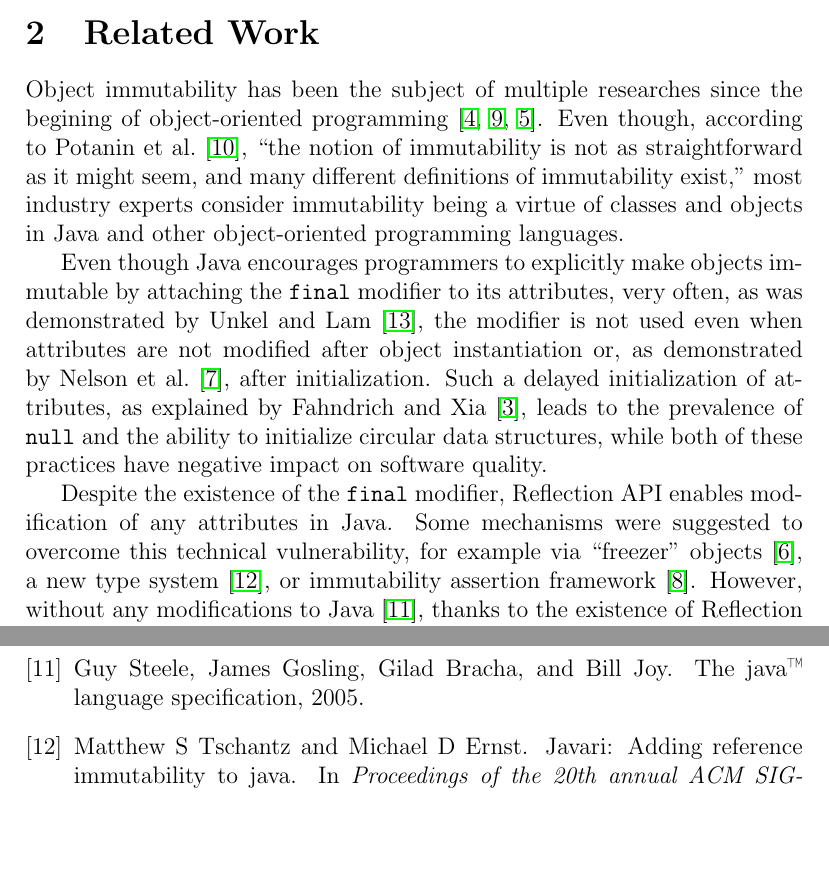
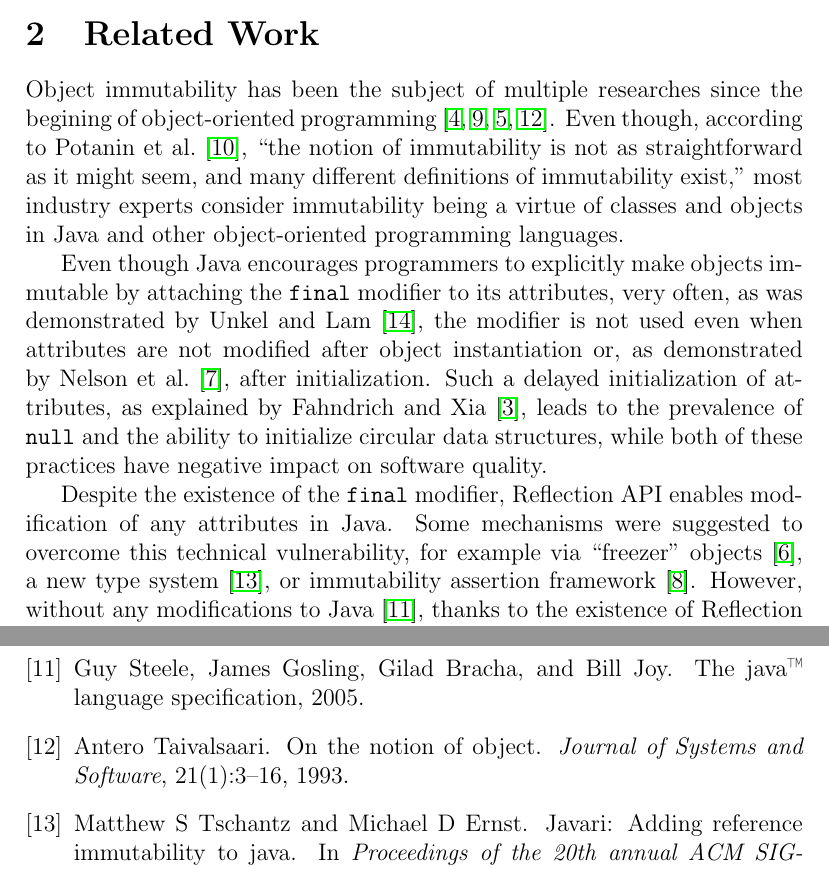
Before and after one commit to yegor256/size-vs-immutability, a LaTeX paper (paper/article.tex, which reads paper/main.bib): two parts of pages 2 and 5 of 6, joined at a grey line, cut so that both start at the same text, the shorter picture padded with empty space. Compiled offline with pdfLaTeX.

Commit message:
address off

```diff
--- a/paper/article.tex
+++ b/paper/article.tex
@@ -1,7 +1,7 @@
 % \documentclass[a4paper,UKenglish,cleveref, autoref]{lipics-v2019}
 \documentclass[12pt]{article}
 \title{The Impact of Immutability on Class Size}
-\author{Yegor Bugayenko\\Huawei Technologies Co., Ltd.\\Russian Research Institute (RRI)\\\texttt{yegor.bugayenko@huawei.com}}{}{}
+\author{Yegor Bugayenko}{}{}
 % \authorrunning{Yegor Bugayenko}
 % \ccsdesc[100]{Software and its engineering~Object oriented languages}
 % \keywords{Object-Oriented Programming, Immutability, NCSS}
@@ -65,7 +65,7 @@ and NCSS.
 \section{Related Work}
 
 Object immutability has been the subject of multiple researches since
-the begining of object-oriented programming~\citep{hakonen1999,porat2000,lea2000}.
+the begining of object-oriented programming~\citep{hakonen1999,porat2000,lea2000,taivalsaari1993}.
 Even though, according to~\citet{potanin2013},
 ``the notion of immutability is not as straightforward as it might seem, and many
 different definitions of immutability exist,'' most industry experts consider
--- a/paper/main.bib
+++ b/paper/main.bib
@@ -113,0 +126,9 @@
+  title={On the notion of object},
+  author={Taivalsaari, Antero},
+  journal={Journal of Systems and Software},
+  volume={21},
+  number={1},
+  pages={3--16},
+  year={1993},
+  publisher={Elsevier}
+}
```
Also changed, not shown: paper/main.bib (12 more changed lines).
